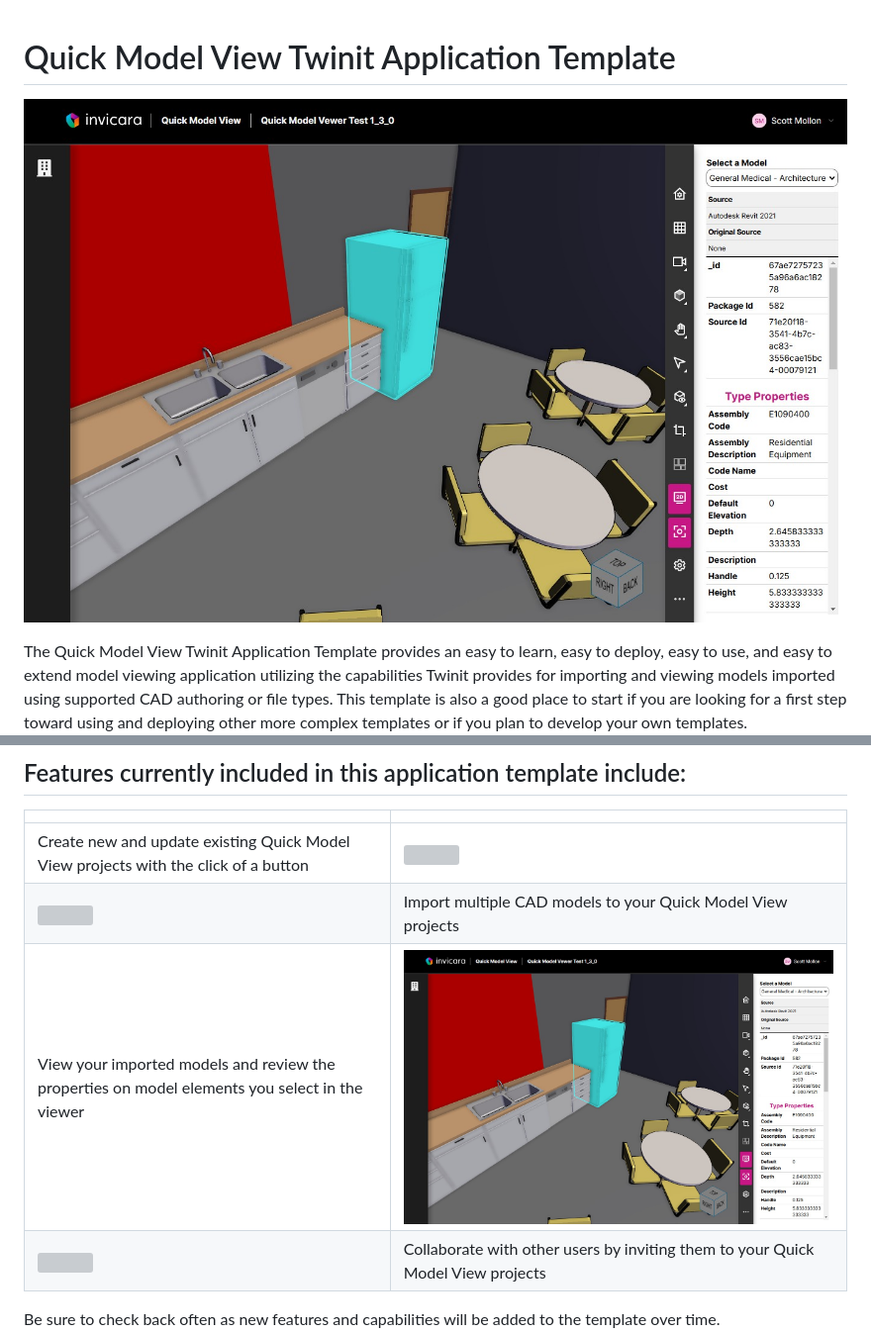
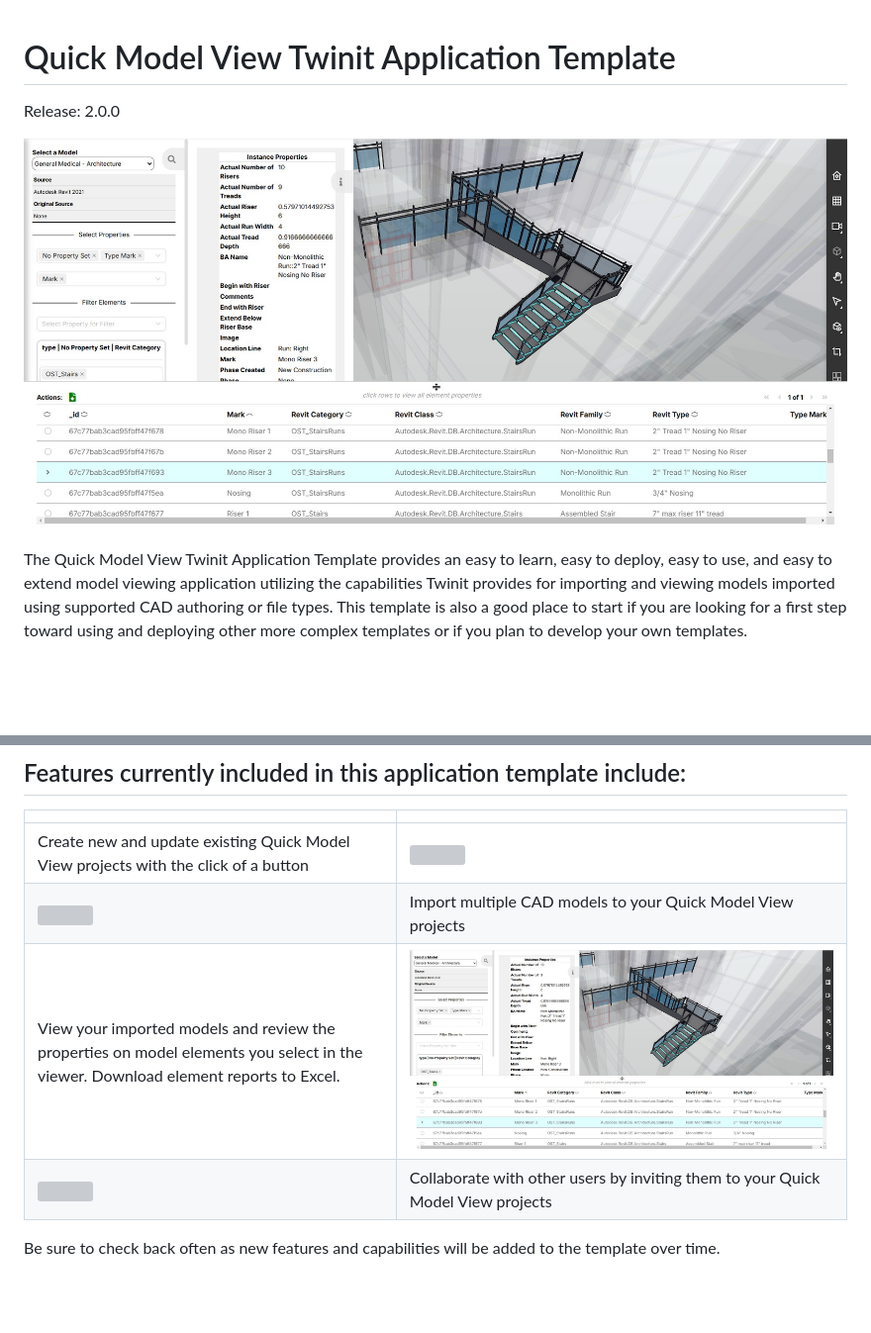
Before and after one commit to Invicara/Twinit-App-Template-Portfolio, a Markdown page: README.md, 2 parts joined by grey strips. Shown: that part at 99% size. Rendered like a GitHub page; pictures changed too: docs/img/model-view.jpg; blank space fills up the shorter version; grey boxes are pictures that could not be loaded.

```diff
--- a/README.md
+++ b/README.md
@@ -1,4 +1,6 @@
 # Quick Model View Twinit Application Template
+
+Release: 2.0.0
 
 ![Quick Model Viewer User Interface](./docs/img/model-view.jpg)
 
@@ -12,7 +14,7 @@ The Quick Model View Twinit Application Template provides an easy to learn,  eas
 | --------------- | -------------------|
 | Create new and update existing Quick Model View projects with the click of a button | ![](./docs/img/project-maker.jpg) |
 | ![](./docs/img/import-view.jpg) |  Import multiple CAD models to your Quick Model View projects |
-| View your imported models and review the properties on model elements you select in the viewer | ![](./docs/img/model-view.jpg) |
+| View your imported models and review the properties on model elements you select in the viewer. Download element reports to Excel. | ![](./docs/img/model-view.jpg) |
 | ![](./docs/img/invite-users.jpg) | Collaborate with other users by inviting them to your Quick Model View projects |
 
 Be sure to check back often as new features and capabilities will be added to the template over time.
```
Also changed, not shown: docs/developer guide/README.md (+12 -4 lines), 3 other files.
